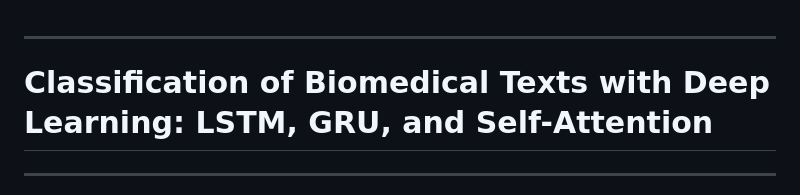
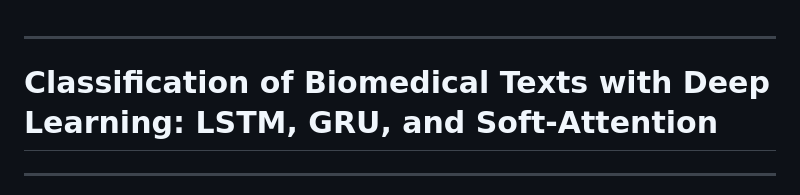
Before and after one commit to etoMvom/masterThesis, a Markdown page: README.md, the part around the change. GitHub-like rendering.

```diff
--- a/README.md
+++ b/README.md
@@ -1,5 +1,5 @@
 ---
-# Classification of Biomedical Texts with Deep Learning: LSTM, GRU, and Self-Attention
+# Classification of Biomedical Texts with Deep Learning: LSTM, GRU, and Soft-Attention
 
 ---
 
```
